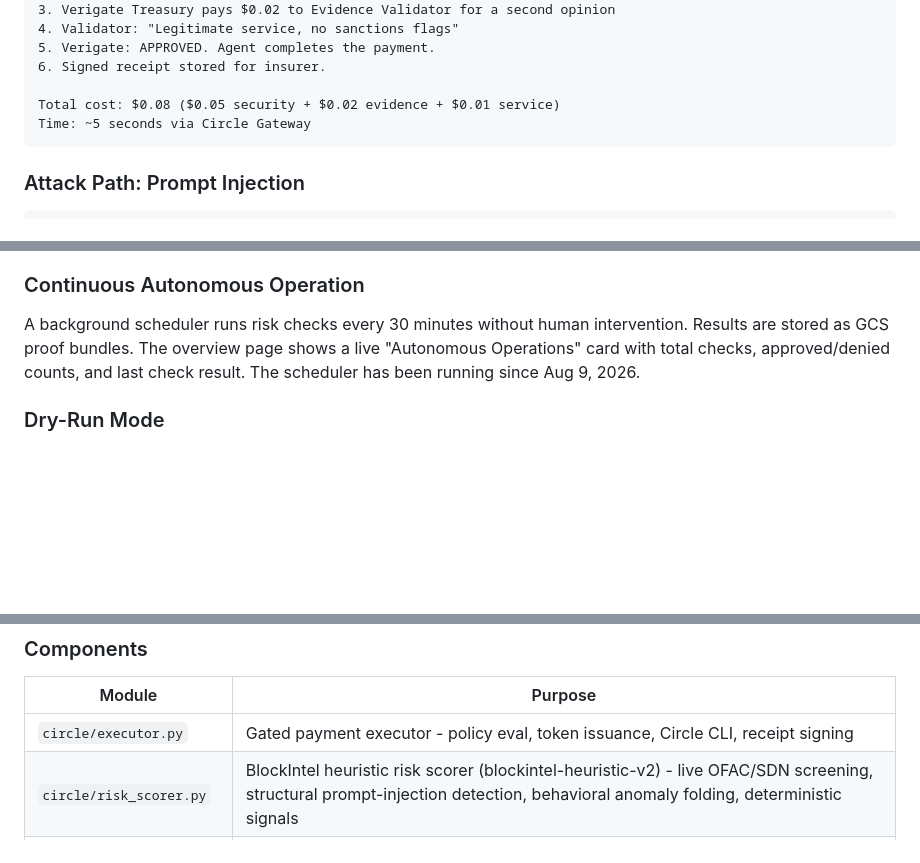
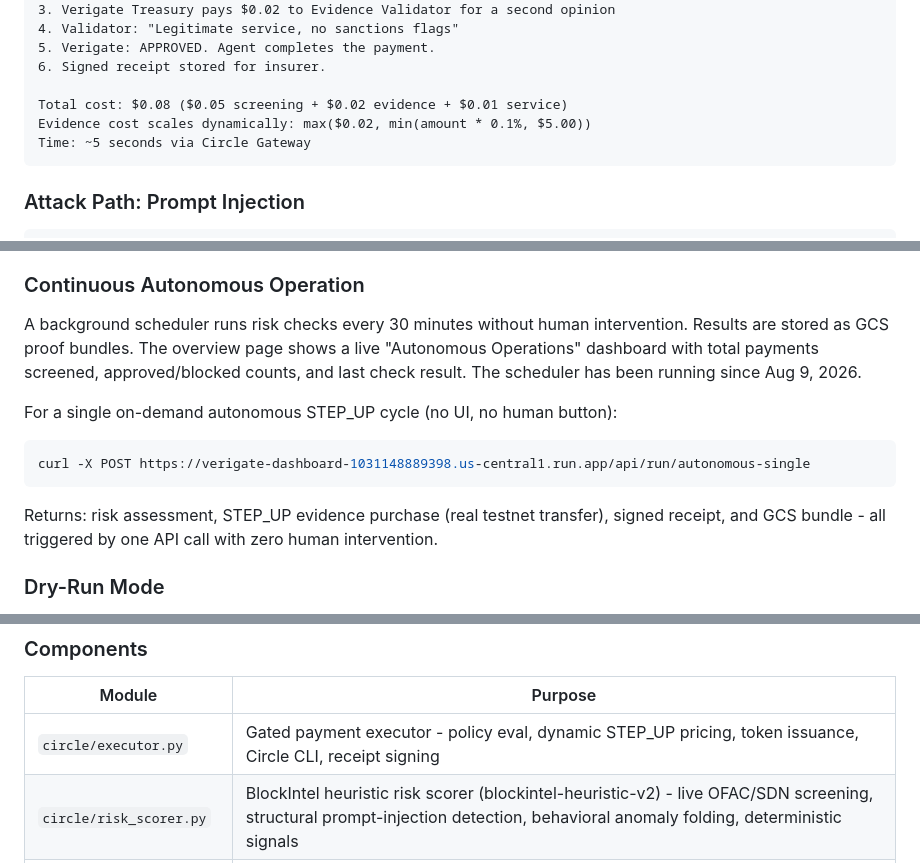
Before and after one commit to 4KInc/circle-prize-submission, a Markdown page: README.md, 3 parts joined by grey strips. GitHub-like rendering; blank space fills up the shorter version.

Commit message:
Update README: dynamic pricing, autonomous-single endpoint, operator dashboard
- Happy path cost note: evidence scales dynamically
- Autonomous STEP_UP endpoint documented with curl example
- Continuous operation section expanded with on-demand cycle
- Proof items: autonomous-single added
- Executor description: dynamic STEP_UP pricing noted

Co-Authored-By: Claude Opus 4.6 (1M context) <noreply@anthropic.com>

````diff
--- a/README.md
+++ b/README.md
@@ -95,7 +95,8 @@ Agent finds a market data service for $0.01
 5. Verigate: APPROVED. Agent completes the payment.
 6. Signed receipt stored for insurer.
 
-Total cost: $0.08 ($0.05 security + $0.02 evidence + $0.01 service)
+Total cost: $0.08 ($0.05 screening + $0.02 evidence + $0.01 service)
+Evidence cost scales dynamically: max($0.02, min(amount * 0.1%, $5.00))
 Time: ~5 seconds via Circle Gateway
 ```
 
@@ -162,7 +163,15 @@ Try these scenarios (scores are deterministic but depend on the exact inputs):
 
 ### Continuous Autonomous Operation
 
-A background scheduler runs risk checks every 30 minutes without human intervention. Results are stored as GCS proof bundles. The overview page shows a live "Autonomous Operations" card with total checks, approved/denied counts, and last check result. The scheduler has been running since Aug 9, 2026.
+A background scheduler runs risk checks every 30 minutes without human intervention. Results are stored as GCS proof bundles. The overview page shows a live "Autonomous Operations" dashboard with total payments screened, approved/blocked counts, and last check result. The scheduler has been running since Aug 9, 2026.
+
+For a single on-demand autonomous STEP_UP cycle (no UI, no human button):
+
+```bash
+curl -X POST https://verigate-dashboard-1031148889398.us-central1.run.app/api/run/autonomous-single
+```
+
+Returns: risk assessment, STEP_UP evidence purchase (real testnet transfer), signed receipt, and GCS bundle - all triggered by one API call with zero human intervention.
 
 ### Dry-Run Mode
 
@@ -285,7 +294,7 @@ All three are Circle Agent Wallets with independent spending policies. Mainnet t
 
 | Module | Purpose |
 |--------|---------|
-| `circle/executor.py` | Gated payment executor - policy eval, token issuance, Circle CLI, receipt signing |
+| `circle/executor.py` | Gated payment executor - policy eval, dynamic STEP_UP pricing, token issuance, Circle CLI, receipt signing |
 | `circle/risk_scorer.py` | BlockIntel heuristic risk scorer (blockintel-heuristic-v2) - live OFAC/SDN screening, structural prompt-injection detection, behavioral anomaly folding, deterministic signals |
 | `circle/sanctions.py` | OFAC SDN screening - hand-verified static seed + live SDN-feed sync (`refresh()`); receipts attest the feed source, publish date, and content digest |
 | `circle/behavioral.py` | Per-agent behavioral layer - robust z-score (median/MAD) amount outliers, velocity bursts, novel counterparty; honest statistics (not ML), GCS-persisted history |
````
Also changed, not shown: other parts of README.md (+1 -0 lines).
